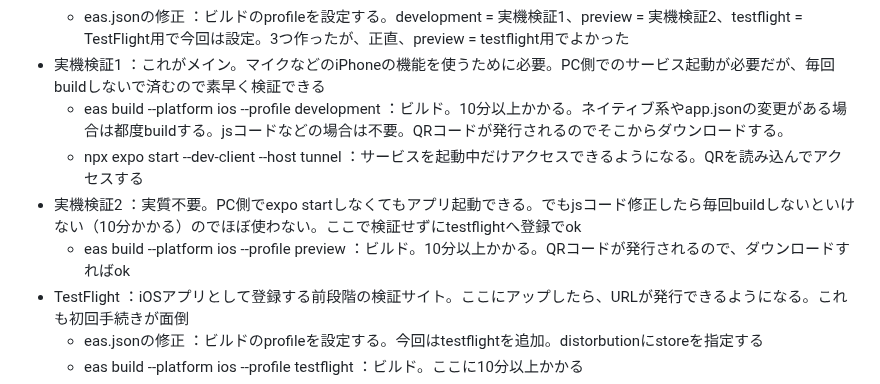
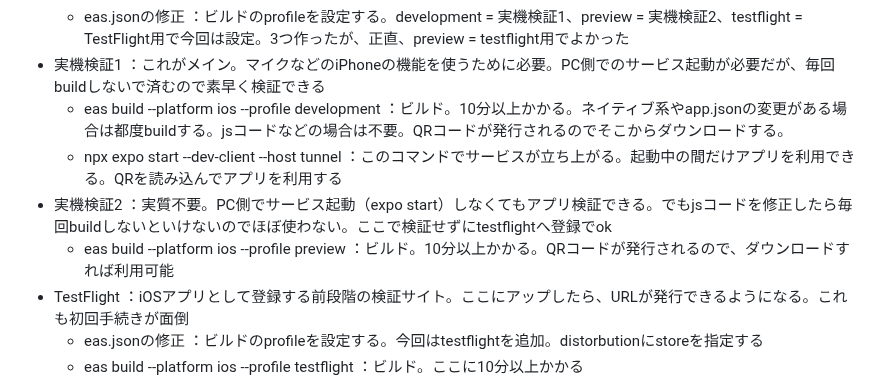
Before and after one commit to tomonoriyamazaki/toytalk, a Markdown page: app/README.md, the part around the change. GitHub-like rendering.

```diff
--- a/app/README.md
+++ b/app/README.md
@@ -26,9 +26,9 @@
   - eas.jsonの修正               ：ビルドのprofileを設定する。development = 実機検証1、preview = 実機検証2、testflight = TestFlight用で今回は設定。3つ作ったが、正直、preview = testflight用でよかった
 - 実機検証1      ：これがメイン。マイクなどのiPhoneの機能を使うために必要。PC側でのサービス起動が必要だが、毎回buildしないで済むので素早く検証できる
   - eas build --platform ios --profile development    ：ビルド。10分以上かかる。ネイティブ系やapp.jsonの変更がある場合は都度buildする。jsコードなどの場合は不要。QRコードが発行されるのでそこからダウンロードする。
-  - npx expo start --dev-client --host tunnel  ：サービスを起動中だけアクセスできるようになる。QRを読み込んでアクセスする
-- 実機検証2       ：実質不要。PC側でexpo startしなくてもアプリ起動できる。でもjsコード修正したら毎回buildしないといけない（10分かかる）のでほぼ使わない。ここで検証せずにtestflightへ登録でok
-  - eas build --platform ios --profile preview    ：ビルド。10分以上かかる。QRコードが発行されるので、ダウンロードすればok
+  - npx expo start --dev-client --host tunnel  ：このコマンドでサービスが立ち上がる。起動中の間だけアプリを利用できる。QRを読み込んでアプリを利用する
+- 実機検証2       ：実質不要。PC側でサービス起動（expo start）しなくてもアプリ検証できる。でもjsコードを修正したら毎回buildしないといけないのでほぼ使わない。ここで検証せずにtestflightへ登録でok
+  - eas build --platform ios --profile preview    ：ビルド。10分以上かかる。QRコードが発行されるので、ダウンロードすれば利用可能
 - TestFlight    ：iOSアプリとして登録する前段階の検証サイト。ここにアップしたら、URLが発行できるようになる。これも初回手続きが面倒
   - eas.jsonの修正               ：ビルドのprofileを設定する。今回はtestflightを追加。distorbutionにstoreを指定する
   - eas build --platform ios --profile testflight   ：ビルド。ここに10分以上かかる
```
